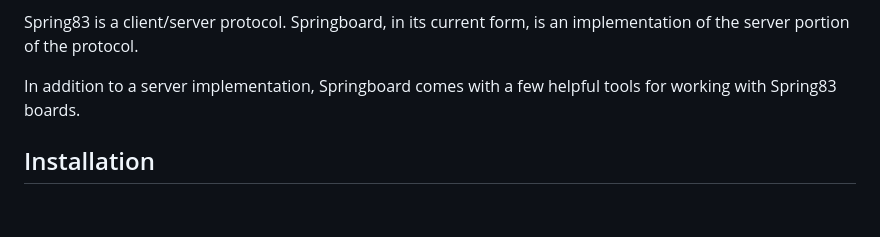
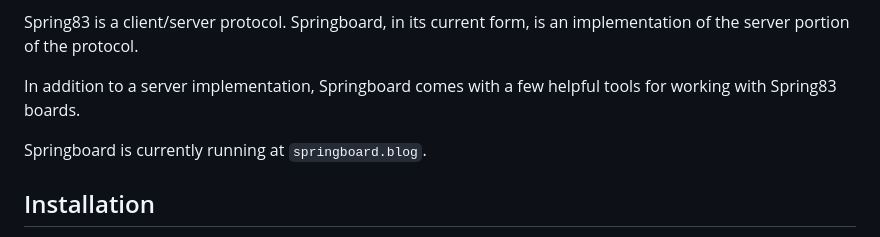
Before and after one commit to mjoerussell/springboard, a Markdown page: README.md, the part around the change. Drawn GitHub-style; blank space fills up the shorter version.

```diff
--- a/README.md
+++ b/README.md
@@ -11,6 +11,8 @@ A server implementation of the [Spring83 Protocol](https://github.com/robinsloan
 Spring83 is a client/server protocol. Springboard, in its current form, is an implementation of the server portion of the protocol.
 
 In addition to a server implementation, Springboard comes with a few helpful tools for working with Spring83 boards.
+
+Springboard is currently running at `springboard.blog`.
 
 ## Installation
 
```
